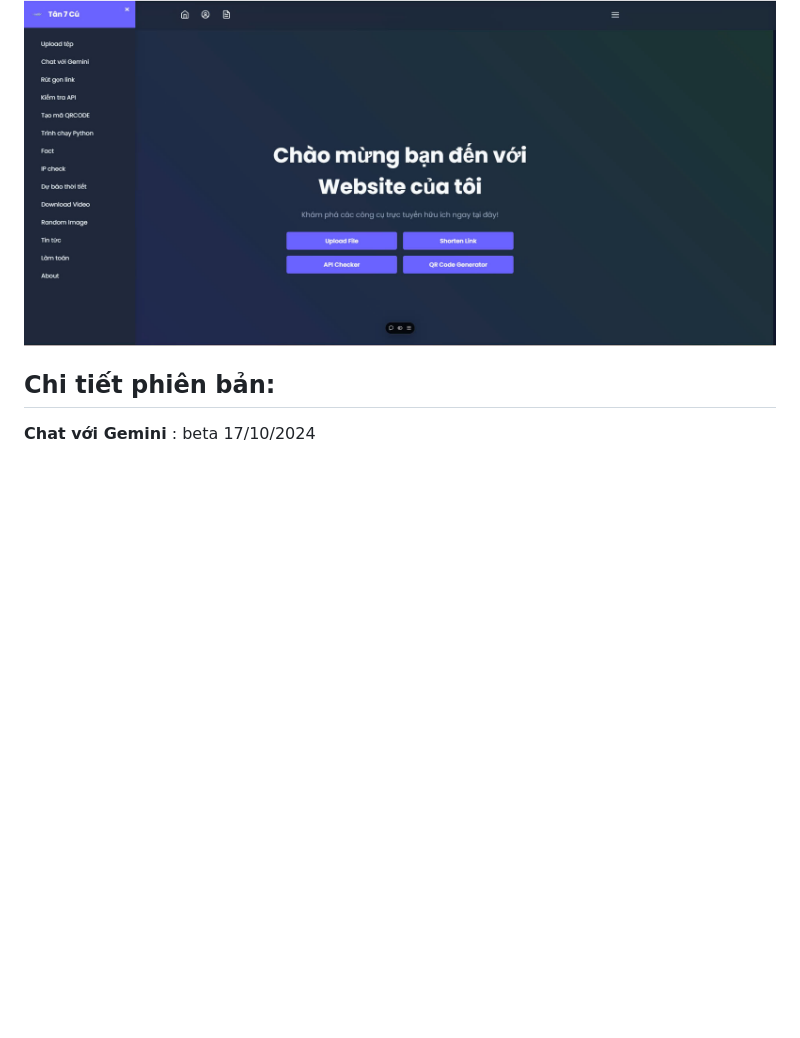
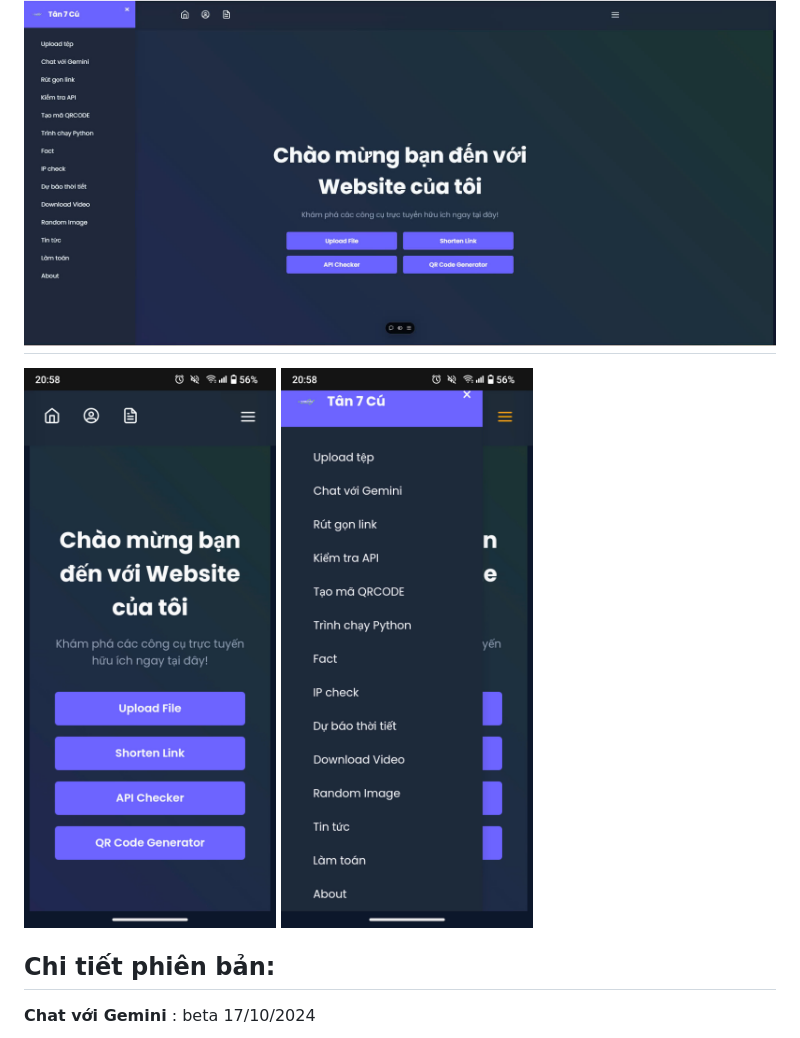
Before and after one commit to tanbaycu/tanbaycu-website, a Markdown page: README.md, the part around the change. Drawn GitHub-style; pictures changed too: static/dienthoai1.jpg (added), static/dienthoai2.jpg (added); blank space fills up the shorter version.

Commit message:
Update Image

```diff
--- a/README.md
+++ b/README.md
@@ -9,6 +9,9 @@ Author: Me and Flask
 ## Một số chức năng chính:
 
 ![Chào em](static/mota.jpg)
+---------------------------------
+![RealmeC53](static/dienthoai1.jpg)
+![RealmeC53](static/dienthoai2.jpg)
 
 ## Chi tiết phiên bản:
 
```
